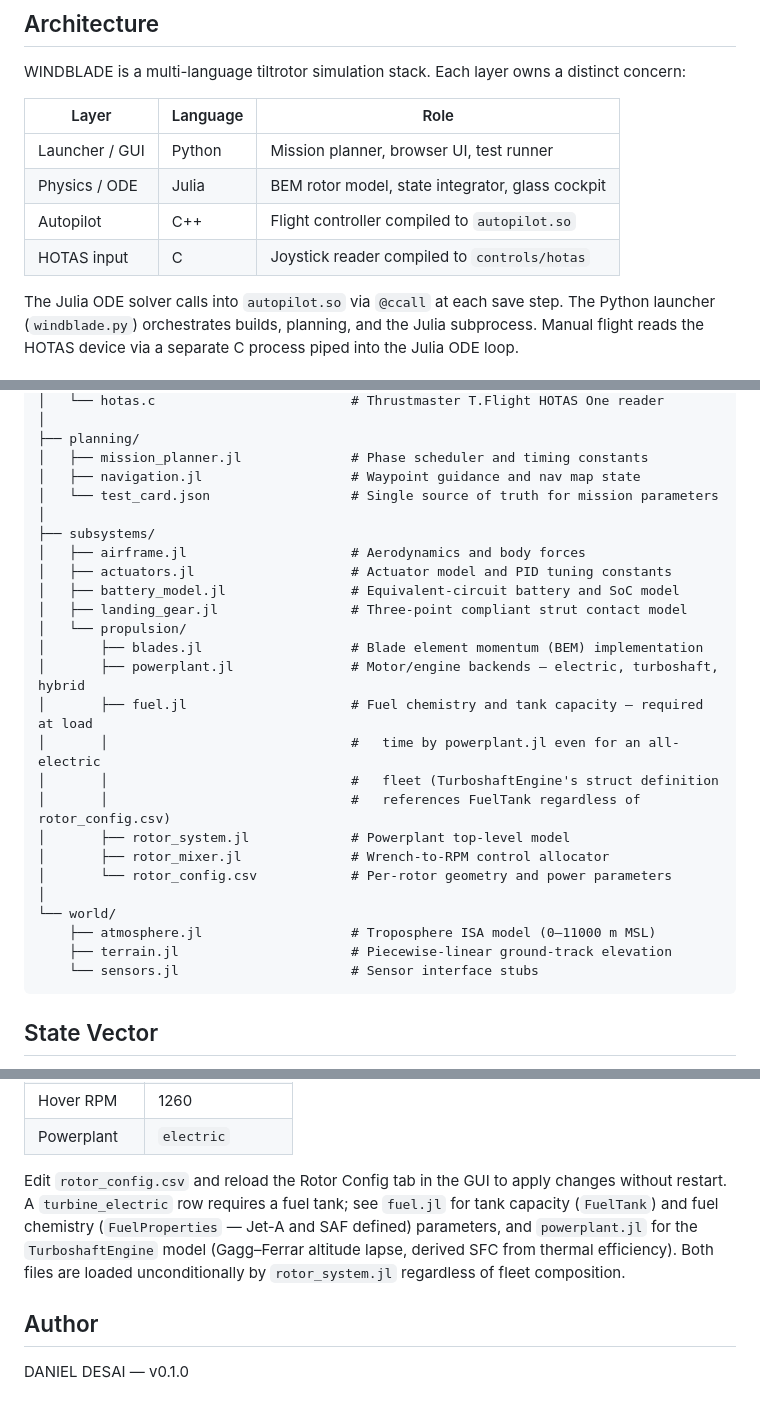
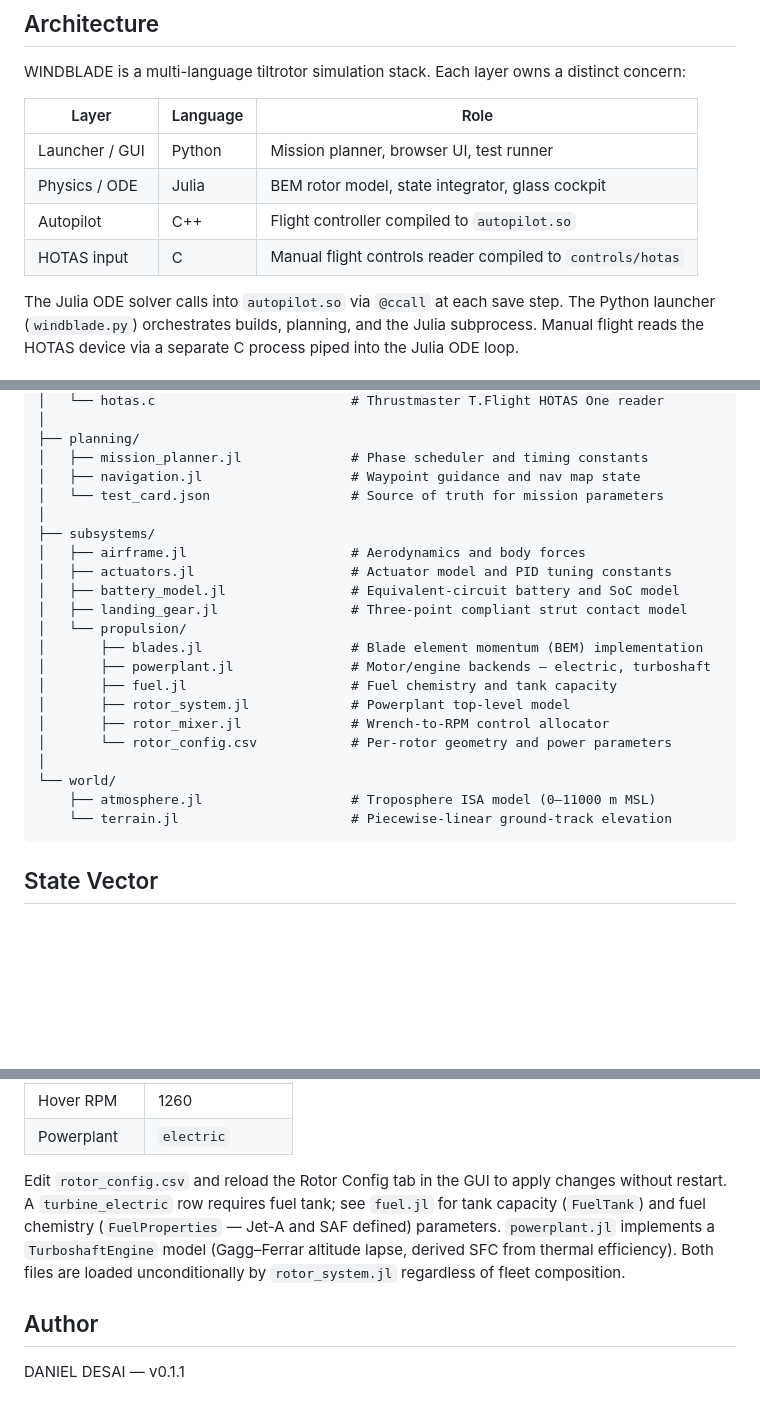
Before and after one commit to ddesai76/windblade, a Markdown page: README.md, 3 parts joined by grey strips. Rendered like a GitHub page; blank space fills up the shorter version.

````diff
--- a/README.md
+++ b/README.md
@@ -11,7 +11,7 @@ WINDBLADE is a multi-language tiltrotor simulation stack. Each layer owns a dist
 | Launcher / GUI | Python | Mission planner, browser UI, test runner |
 | Physics / ODE | Julia | BEM rotor model, state integrator, glass cockpit |
 | Autopilot | C++ | Flight controller compiled to `autopilot.so` |
-| HOTAS input | C | Joystick reader compiled to `controls/hotas` |
+| HOTAS input | C | Manual flight controls reader compiled to `controls/hotas` |
 
 The Julia ODE solver calls into `autopilot.so` via `@ccall` at each save step. The Python launcher (`windblade.py`) orchestrates builds, planning, and the Julia subprocess. Manual flight reads the HOTAS device via a separate C process piped into the Julia ODE loop.
 
@@ -32,7 +32,7 @@ windblade/
 ├── planning/
 │   ├── mission_planner.jl              # Phase scheduler and timing constants
 │   ├── navigation.jl                   # Waypoint guidance and nav map state
-│   └── test_card.json                  # Single source of truth for mission parameters
+│   └── test_card.json                  # Source of truth for mission parameters
 │
 ├── subsystems/
 │   ├── airframe.jl                     # Aerodynamics and body forces
@@ -41,19 +41,15 @@ windblade/
 │   ├── landing_gear.jl                 # Three-point compliant strut contact model
 │   └── propulsion/
 │       ├── blades.jl                   # Blade element momentum (BEM) implementation
-│       ├── powerplant.jl               # Motor/engine backends — electric, turboshaft, hybrid
-│       ├── fuel.jl                     # Fuel chemistry and tank capacity — required at load
-│       │                               #   time by powerplant.jl even for an all-electric
-│       │                               #   fleet (TurboshaftEngine's struct definition
-│       │                               #   references FuelTank regardless of rotor_config.csv)
+│       ├── powerplant.jl               # Motor/engine backends — electric, turboshaft
+│       ├── fuel.jl                     # Fuel chemistry and tank capacity
 │       ├── rotor_system.jl             # Powerplant top-level model
 │       ├── rotor_mixer.jl              # Wrench-to-RPM control allocator
 │       └── rotor_config.csv            # Per-rotor geometry and power parameters
 │
 └── world/
     ├── atmosphere.jl                   # Troposphere ISA model (0–11000 m MSL)
-    ├── terrain.jl                      # Piecewise-linear ground-track elevation
-    └── sensors.jl                      # Sensor interface stubs
+    └── terrain.jl                      # Piecewise-linear ground-track elevation
 ```
 
 ## State Vector
@@ -190,8 +185,8 @@ Rotor geometry is defined in `subsystems/propulsion/rotor_config.csv`. Default c
 | Hover RPM | 1260 |
 | Powerplant | `electric` |
 
-Edit `rotor_config.csv` and reload the Rotor Config tab in the GUI to apply changes without restart. A `turbine_electric` row requires a fuel tank; see `fuel.jl` for tank capacity (`FuelTank`) and fuel chemistry (`FuelProperties` — Jet-A and SAF defined) parameters, and `powerplant.jl` for the `TurboshaftEngine` model (Gagg–Ferrar altitude lapse, derived SFC from thermal efficiency). Both files are loaded unconditionally by `rotor_system.jl` regardless of fleet composition.
+Edit `rotor_config.csv` and reload the Rotor Config tab in the GUI to apply changes without restart. A `turbine_electric` row requires fuel tank; see `fuel.jl` for tank capacity (`FuelTank`) and fuel chemistry (`FuelProperties` — Jet-A and SAF defined) parameters. `powerplant.jl` implements a `TurboshaftEngine` model (Gagg–Ferrar altitude lapse, derived SFC from thermal efficiency). Both files are loaded unconditionally by `rotor_system.jl` regardless of fleet composition.
 
 ## Author
 
-DANIEL DESAI — v0.1.0
+DANIEL DESAI — v0.1.1
````
Also changed, not shown: other parts of README.md (+1 -2 lines).
